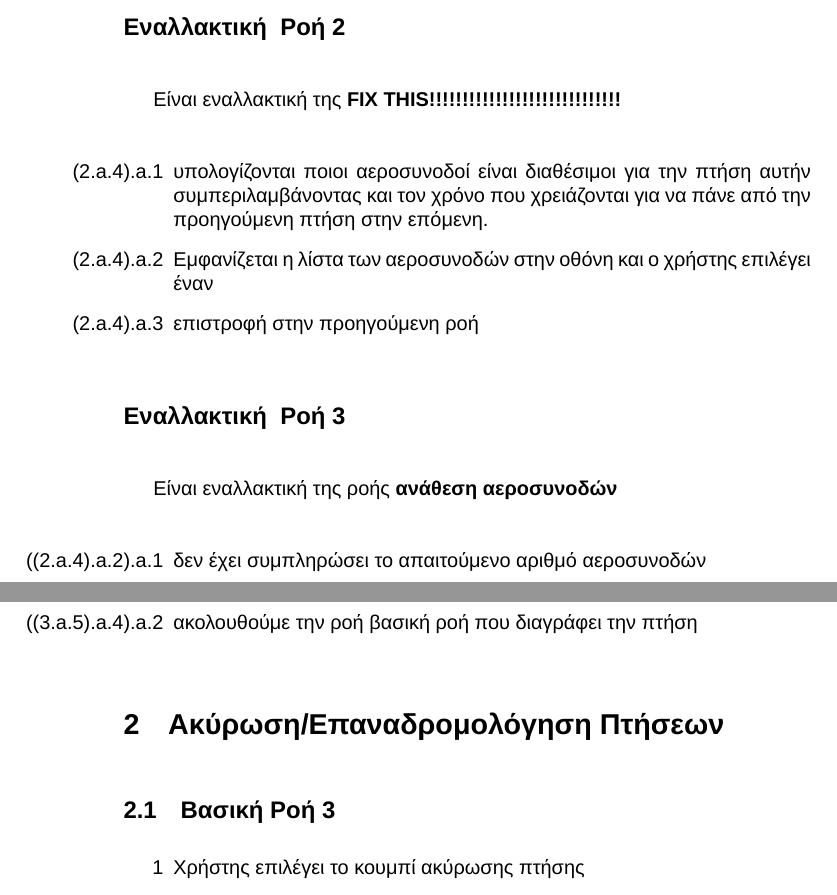
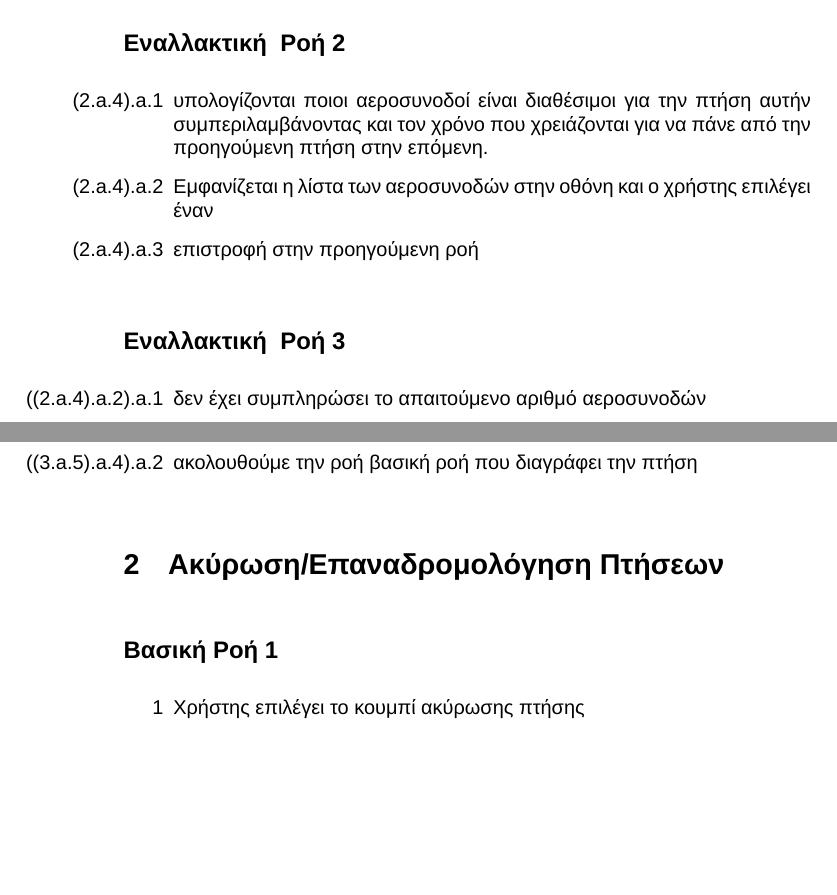
Before and after one commit to ck100100/Airline-Route-Manager, a LaTeX document (documentation/iteration1/use-cases-v1.tex): two parts of pages 2 and 5 of 7, joined at a grey line, cut so that both start at the same text, the shorter picture padded with empty space. Compiled offline with XeLaTeX; a missing font is replaced by an installed copy or a similar font.

Commit message:
minor styling changes

```diff
--- a/documentation/iteration1/use-cases-v1.tex
+++ b/documentation/iteration1/use-cases-v1.tex
@@ -40,7 +40,7 @@
 \newcounter{counterAlternativeFlow}[counterBasicFlow]
 \newcommand{\bFlowIDReset}{\setcounter{counterBasicFlow}{0}}
 \newcommand{\bFlowID}{\protect\stepcounter{counterBasicFlow}\thecounterBasicFlow}
-\newcommand{\basicFlow}{\subsection{Βασική Ροή \bFlowID}}
+\newcommand{\basicFlow}{\subsection*{Βασική Ροή \bFlowID}}
 \newcommand{\basicFlowNew}{\bFlowIDReset\basicFlow}
 \newcommand{\alternativeFlow}[1][]{\subsection*{Εναλλακτική #1 Ροή \protect\stepcounter{counterAlternativeFlow}\thecounterAlternativeFlow}}
 \newcommand{\flowbody}[2]{
@@ -79,7 +79,6 @@
 
 % επιλογή αεροσυνοδών
 \alternativeFlow
-Είναι εναλλακτική της \textbf{FIX THIS!!!!!!!!!!!!!!!!!!!!!!!!!!!!!}
 \begin{enumerate}[label=(\ref{uc-step:plane-selected-for-flight}).a.\arabic*]
     \item υπολογίζονται ποιοι αεροσυνοδοί είναι διαθέσιμοι για την πτήση αυτήν συμπεριλαμβάνοντας και τον χρόνο που χρειάζονται για να πάνε από την προηγούμενη πτήση στην επόμενη.
     \item\label{uc-step:creation-of-flight-attendant} Εμφανίζεται η λίστα των αεροσυνοδών στην οθόνη και ο χρήστης επιλέγει έναν
@@ -88,7 +87,6 @@
 
 % περίπτωση που δεν έχουμε αρκετούς αεροσυνοδούς
 \alternativeFlow
-Είναι εναλλακτική της ροής \textbf{ανάθεση αεροσυνοδών}
 \flowbody{(\ref{uc-step:creation-of-flight-attendant}).a.}{
     \item δεν έχει συμπληρώσει το απαιτούμενο αριθμό αεροσυνοδών
     \item για να συνεχίσει ο χρήστης πρέπει να διαγράψει όλους τους αεροσυνοδούς ή να συμπληρώσει τουλάχιστον όσα απαιτεί το συγκεκριμένο αεροπλάνο
@@ -192,6 +190,8 @@
 }
 
 \section{Ακύρωση/Επαναδρομολόγηση Πτήσεων}
+
+\bFlowIDReset
 \basicFlow
 \flowbody{}{
     \item Χρήστης επιλέγει το κουμπί ακύρωσης πτήσης
```
